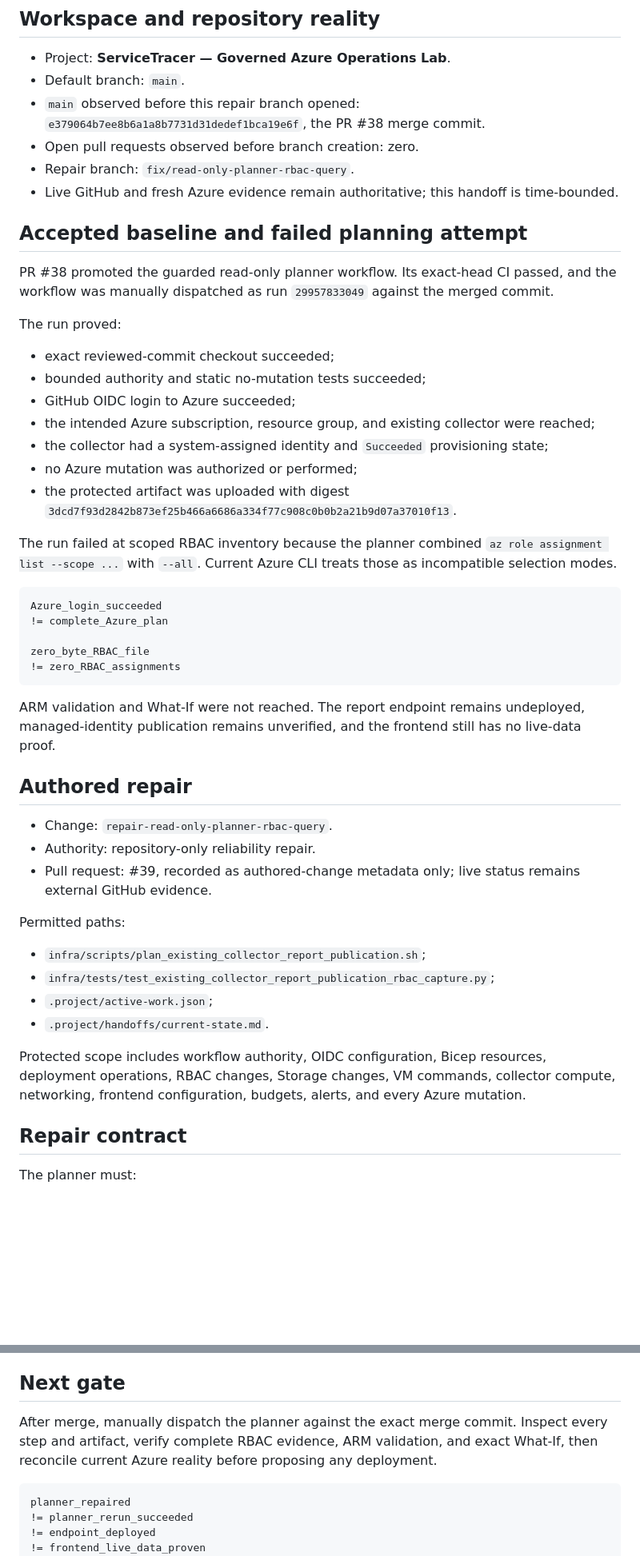
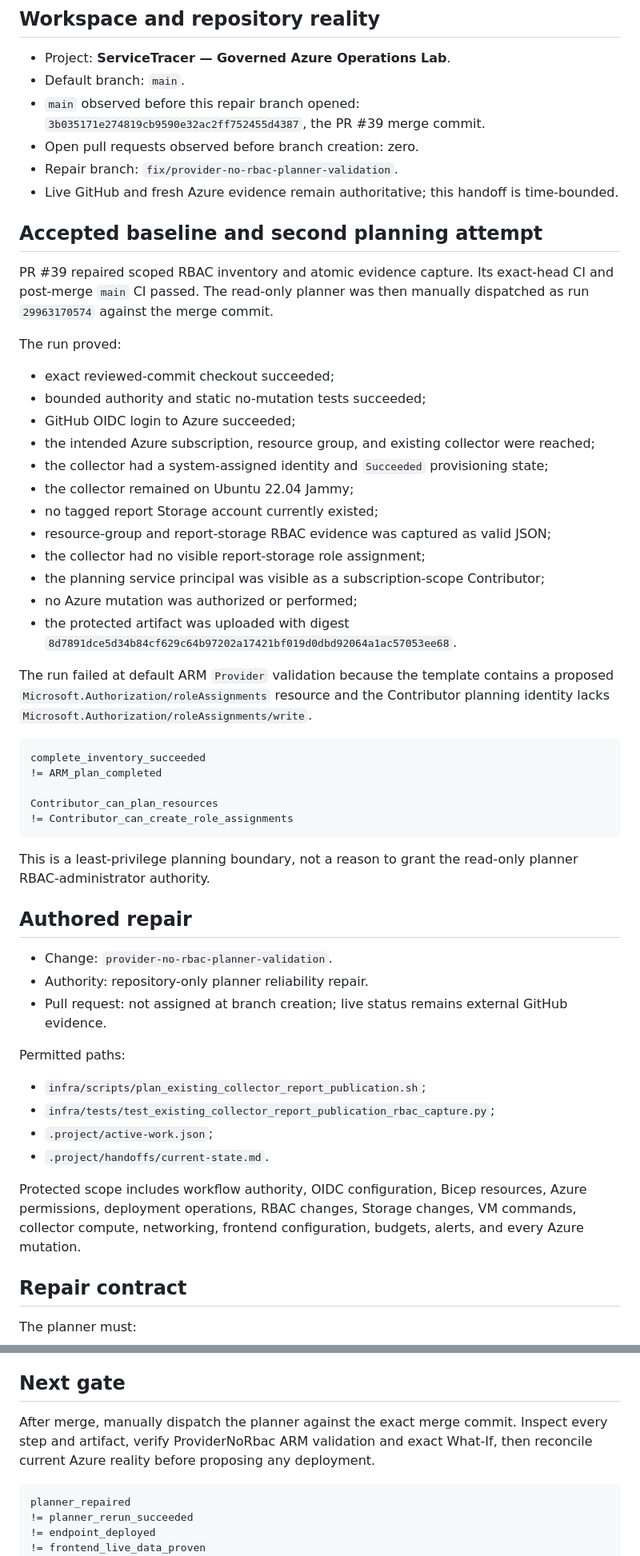
Before and after one commit to anthonyedgar30000/azure-iac-msp-lab, a Markdown page: .project/handoffs/current-state.md, 2 parts joined by grey strips. Shown at 80% size. Rendered like a GitHub page; blank space fills up the shorter version.

Commit message:
Document ProviderNoRbac planner repair

````diff
--- a/.project/handoffs/current-state.md
+++ b/.project/handoffs/current-state.md
@@ -4,14 +4,14 @@
 
 - Project: **ServiceTracer — Governed Azure Operations Lab**.
 - Default branch: `main`.
-- `main` observed before this repair branch opened: `e379064b7ee8b6a1a8b7731d31dedef1bca19e6f`, the PR #38 merge commit.
+- `main` observed before this repair branch opened: `3b035171e274819cb9590e32ac2ff752455d4387`, the PR #39 merge commit.
 - Open pull requests observed before branch creation: zero.
-- Repair branch: `fix/read-only-planner-rbac-query`.
+- Repair branch: `fix/provider-no-rbac-planner-validation`.
 - Live GitHub and fresh Azure evidence remain authoritative; this handoff is time-bounded.
 
-## Accepted baseline and failed planning attempt
+## Accepted baseline and second planning attempt
 
-PR #38 promoted the guarded read-only planner workflow. Its exact-head CI passed, and the workflow was manually dispatched as run `29957833049` against the merged commit.
+PR #39 repaired scoped RBAC inventory and atomic evidence capture. Its exact-head CI and post-merge `main` CI passed. The read-only planner was then manually dispatched as run `29963170574` against the merge commit.
 
 The run proved:
 
@@ -20,26 +20,31 @@ The run proved:
 - GitHub OIDC login to Azure succeeded;
 - the intended Azure subscription, resource group, and existing collector were reached;
 - the collector had a system-assigned identity and `Succeeded` provisioning state;
+- the collector remained on Ubuntu 22.04 Jammy;
+- no tagged report Storage account currently existed;
+- resource-group and report-storage RBAC evidence was captured as valid JSON;
+- the collector had no visible report-storage role assignment;
+- the planning service principal was visible as a subscription-scope Contributor;
 - no Azure mutation was authorized or performed;
-- the protected artifact was uploaded with digest `3dcd7f93d2842b873ef25b466a6686a334f77c908c0b0b2a21b9d07a37010f13`.
+- the protected artifact was uploaded with digest `8d7891dce5d34b84cf629c64b97202a17421bf019d0dbd92064a1ac57053ee68`.
 
-The run failed at scoped RBAC inventory because the planner combined `az role assignment list --scope ...` with `--all`. Current Azure CLI treats those as incompatible selection modes.
+The run failed at default ARM `Provider` validation because the template contains a proposed `Microsoft.Authorization/roleAssignments` resource and the Contributor planning identity lacks `Microsoft.Authorization/roleAssignments/write`.
 
 ```text
-Azure_login_succeeded
-!= complete_Azure_plan
+complete_inventory_succeeded
+!= ARM_plan_completed
 
-zero_byte_RBAC_file
-!= zero_RBAC_assignments
+Contributor_can_plan_resources
+!= Contributor_can_create_role_assignments
 ```
 
-ARM validation and What-If were not reached. The report endpoint remains undeployed, managed-identity publication remains unverified, and the frontend still has no live-data proof.
+This is a least-privilege planning boundary, not a reason to grant the read-only planner RBAC-administrator authority.
 
 ## Authored repair
 
-- Change: `repair-read-only-planner-rbac-query`.
-- Authority: repository-only reliability repair.
-- Pull request: #39, recorded as authored-change metadata only; live status remains external GitHub evidence.
+- Change: `provider-no-rbac-planner-validation`.
+- Authority: repository-only planner reliability repair.
+- Pull request: not assigned at branch creation; live status remains external GitHub evidence.
 
 Permitted paths:
 
@@ -48,7 +53,7 @@ Permitted paths:
 - `.project/active-work.json`;
 - `.project/handoffs/current-state.md`.
 
-Protected scope includes workflow authority, OIDC configuration, Bicep resources, deployment operations, RBAC changes, Storage changes, VM commands, collector compute, networking, frontend configuration, budgets, alerts, and every Azure mutation.
+Protected scope includes workflow authority, OIDC configuration, Bicep resources, Azure permissions, deployment operations, RBAC changes, Storage changes, VM commands, collector compute, networking, frontend configuration, budgets, alerts, and every Azure mutation.
 
 ## Repair contract
 
@@ -120,7 +125,7 @@ Repository rollback is closing the PR or reverting its commits. No Azure rollbac
 
 ## Next gate
 
-After merge, manually dispatch the planner against the exact merge commit. Inspect every step and artifact, verify complete RBAC evidence, ARM validation, and exact What-If, then reconcile current Azure reality before proposing any deployment.
+After merge, manually dispatch the planner against the exact merge commit. Inspect every step and artifact, verify ProviderNoRbac ARM validation and exact What-If, then reconcile current Azure reality before proposing any deployment.
 
 ```text
 planner_repaired
````
Also changed, not shown: other parts of .project/handoffs/current-state.md (+18 -18 lines).
